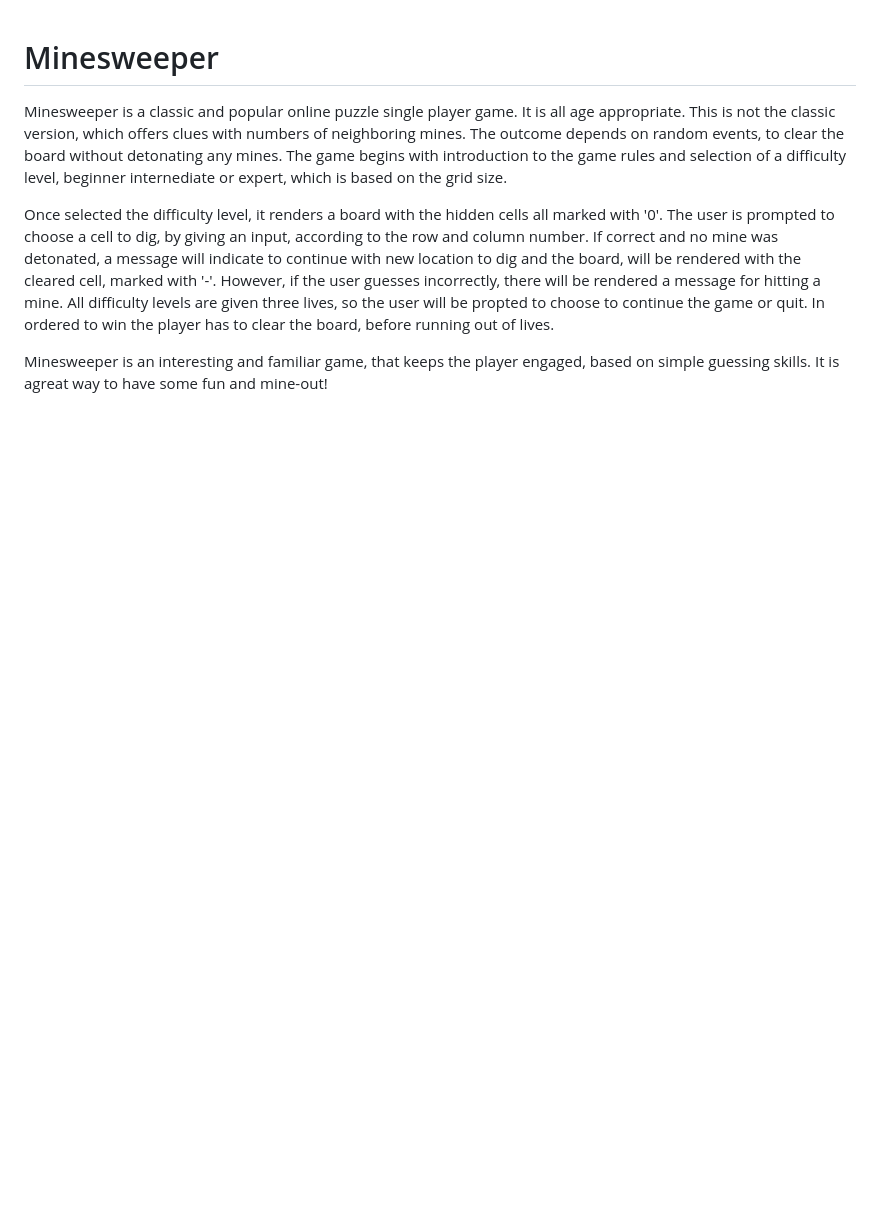
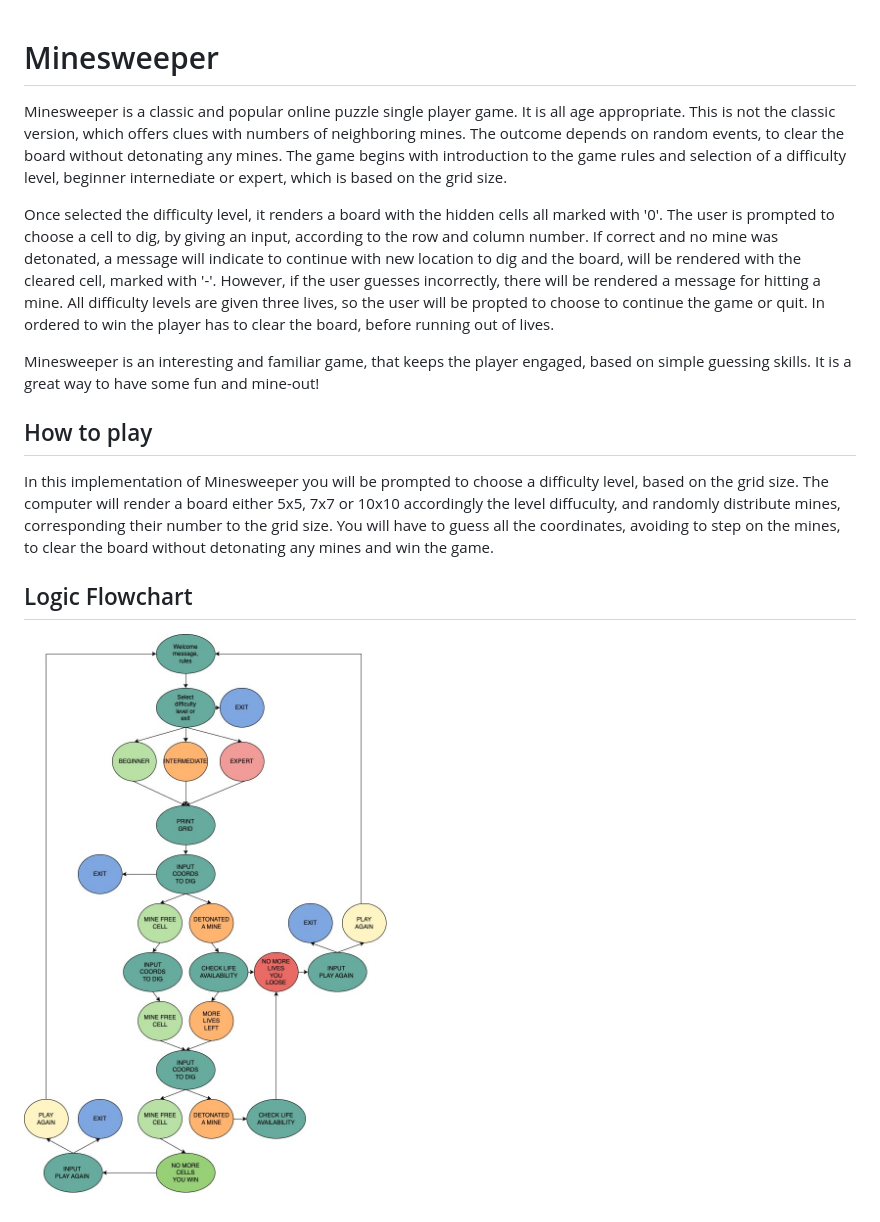
Before and after one commit to vikdts/milestone-project-three, a Markdown page: README.md, the part around the change. Rendered like a GitHub page; pictures changed too: images/flowchart.jpg (added); blank space fills up the shorter version.

Commit message:
Add flowchart and rules

```diff
--- a/README.md
+++ b/README.md
@@ -11,4 +11,16 @@ for hitting a mine. All difficulty levels are given three lives, so the user wil
 to choose to continue the game or quit. In ordered to win the player has to clear the board,
 before running out of lives.
 
-Minesweeper is an interesting and familiar game, that keeps the player engaged, based on simple guessing skills. It is agreat way to have some fun and mine-out!
+Minesweeper is an interesting and familiar game, that keeps the player engaged, based on simple guessing skills. It is a great way to have some fun and mine-out!
+
+## How to play
+
+In this implementation of Minesweeper you will be prompted to
+choose a difficulty level, based on the grid size. The computer will
+render a board either 5x5, 7x7 or 10x10 accordingly the level diffuculty,
+and randomly distribute mines, corresponding their number to the grid size.
+You will have to guess all the coordinates, avoiding to step on the mines,
+to clear the board without detonating any mines and win the game.
+
+## Logic Flowchart
+![Flowchart](./images/flowchart.jpg)
```
Also changed, not shown: 1 other file.
